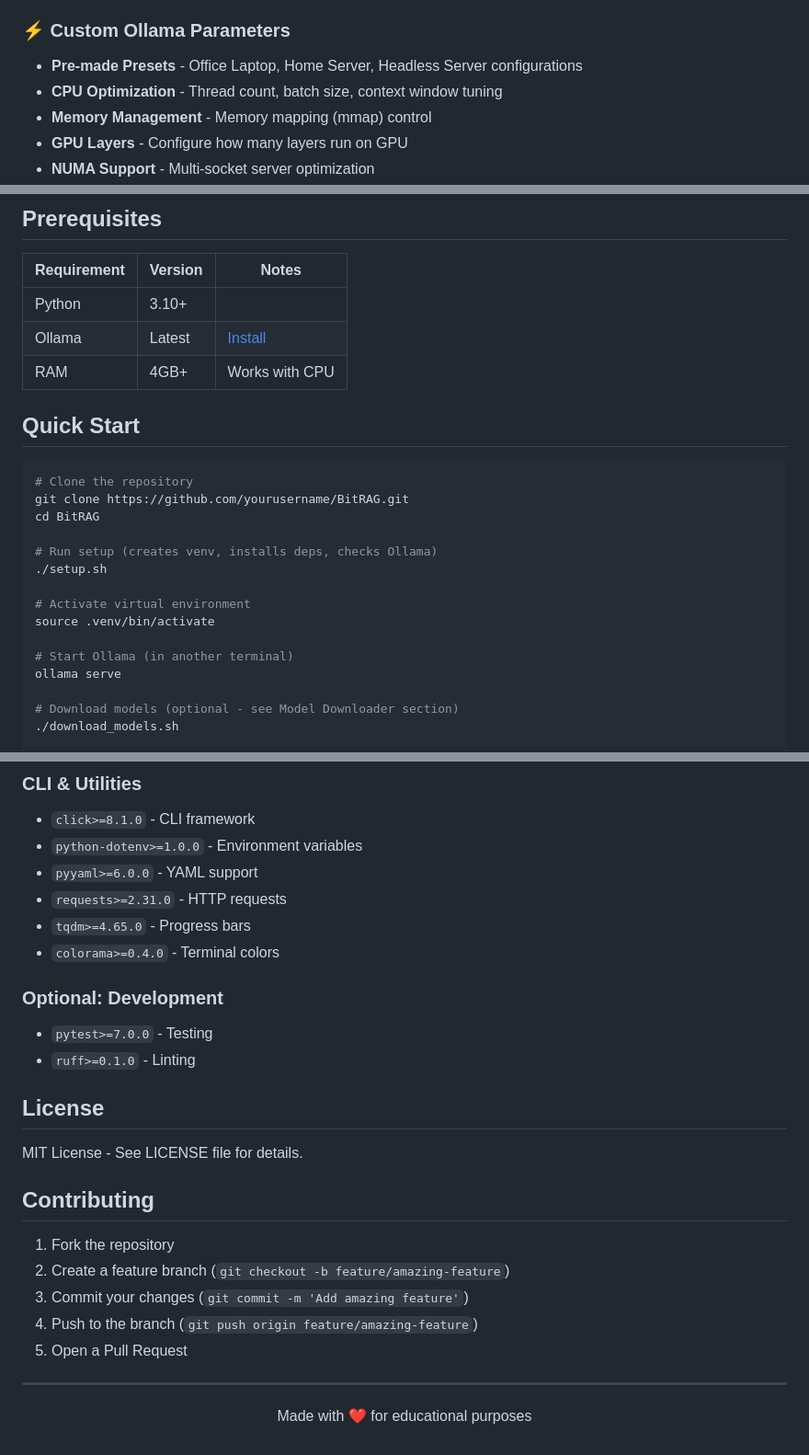
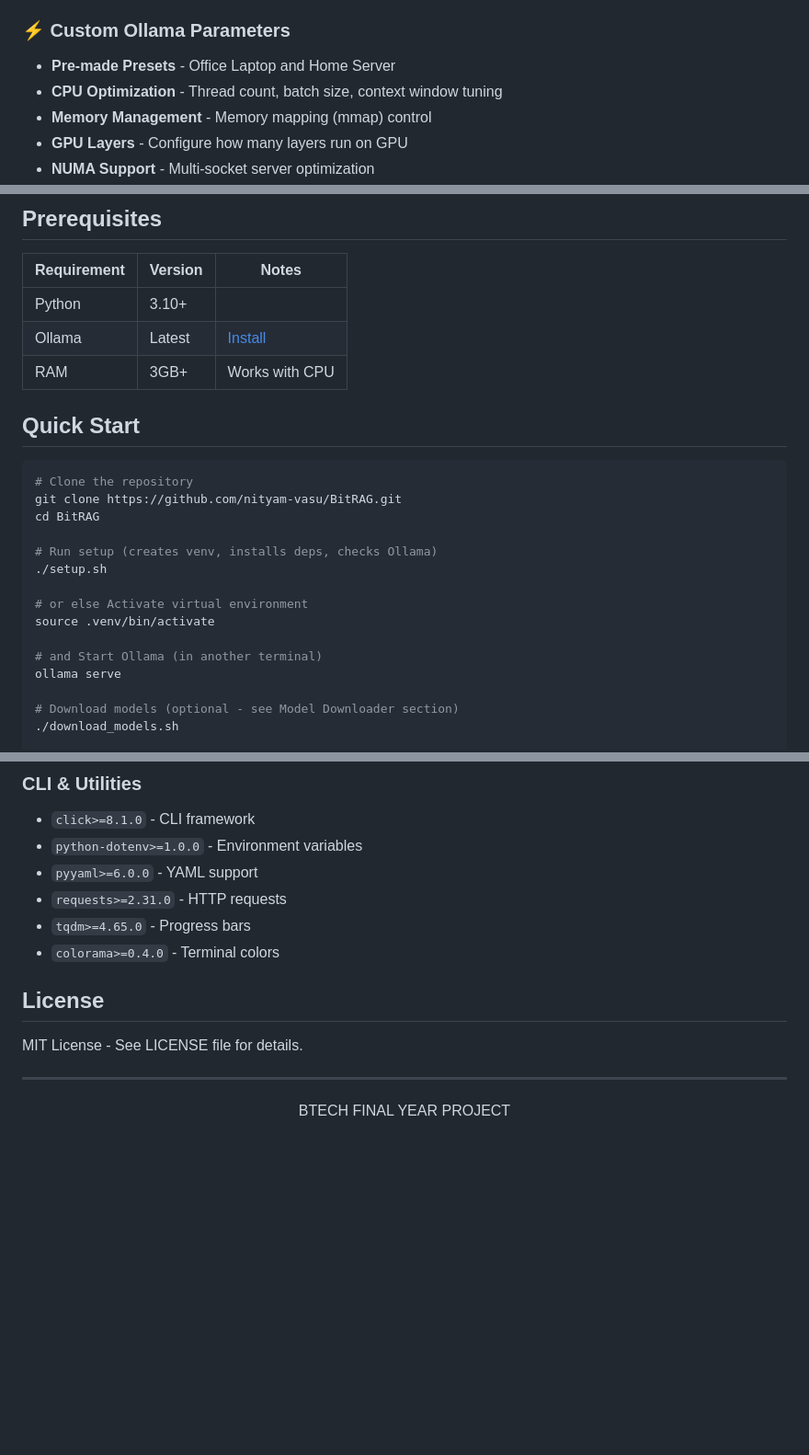
Before and after one commit to nityam-vasu/BitRAG, a Markdown page: README.md, 3 parts joined by grey strips. Shown at 92% size. Drawn GitHub-style; blank space fills up the shorter version.

````diff
--- a/README.md
+++ b/README.md
@@ -27,7 +27,7 @@ A lightweight **Retrieval-Augmented Generation (RAG)** system for chatting with
 - **Model Availability** - See all available Ollama models
 
 ### ⚡ Custom Ollama Parameters
-- **Pre-made Presets** - Office Laptop, Home Server, Headless Server configurations
+- **Pre-made Presets** - Office Laptop and Home Server
 - **CPU Optimization** - Thread count, batch size, context window tuning
 - **Memory Management** - Memory mapping (mmap) control
 - **GPU Layers** - Configure how many layers run on GPU
@@ -91,22 +91,22 @@ BitRAG/
 |-------------|---------|-------|
 | Python | 3.10+ | |
 | Ollama | Latest | [Install](https://ollama.com) |
-| RAM | 4GB+ | Works with CPU |
+| RAM | 3GB+ | Works with CPU |
 
 ## Quick Start
 
 ```bash
 # Clone the repository
-git clone https://github.com/yourusername/BitRAG.git
+git clone https://github.com/nityam-vasu/BitRAG.git
 cd BitRAG
 
 # Run setup (creates venv, installs deps, checks Ollama)
 ./setup.sh
 
-# Activate virtual environment
+# or else Activate virtual environment
 source .venv/bin/activate
 
-# Start Ollama (in another terminal)
+# and Start Ollama (in another terminal)
 ollama serve
 
 # Download models (optional - see Model Downloader section)
@@ -658,24 +655,14 @@ If the TUI fails to start with PyTermGUI, the application will automatically fal
 - `tqdm>=4.65.0` - Progress bars
 - `colorama>=0.4.0` - Terminal colors
 
-### Optional: Development
-- `pytest>=7.0.0` - Testing
-- `ruff>=0.1.0` - Linting
 
 ## License
 
 MIT License - See LICENSE file for details.
 
-## Contributing
-
-1. Fork the repository
-2. Create a feature branch (`git checkout -b feature/amazing-feature`)
-3. Commit your changes (`git commit -m 'Add amazing feature'`)
-4. Push to the branch (`git push origin feature/amazing-feature`)
-5. Open a Pull Request
 
 ---
 
 <p align="center">
-  Made with ❤️ for educational purposes
+  BTECH FINAL YEAR PROJECT
 </p>
````
Also changed, not shown: other parts of README.md (+0 -3 lines).
